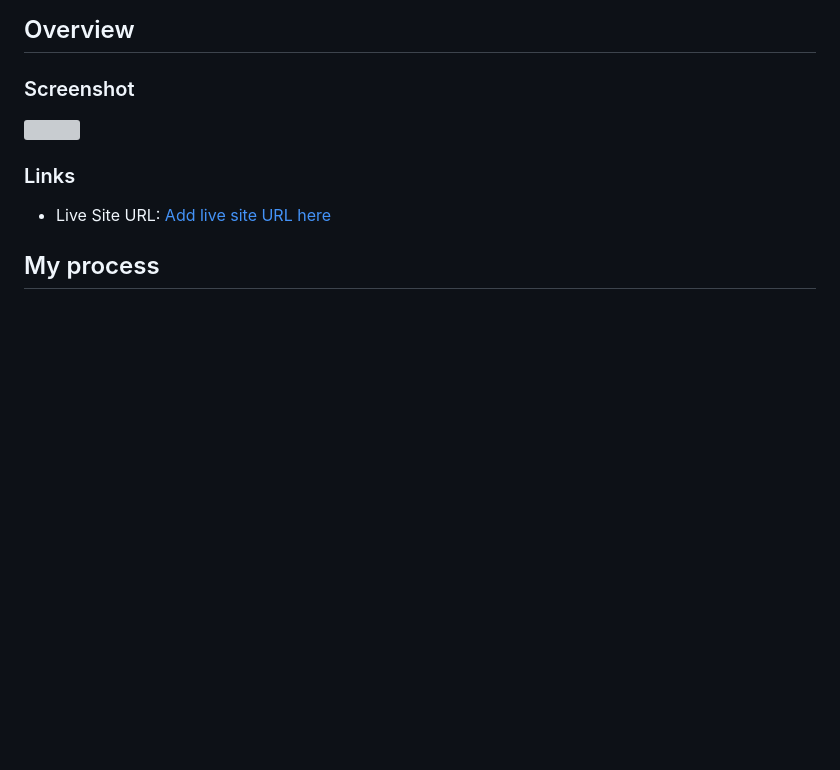
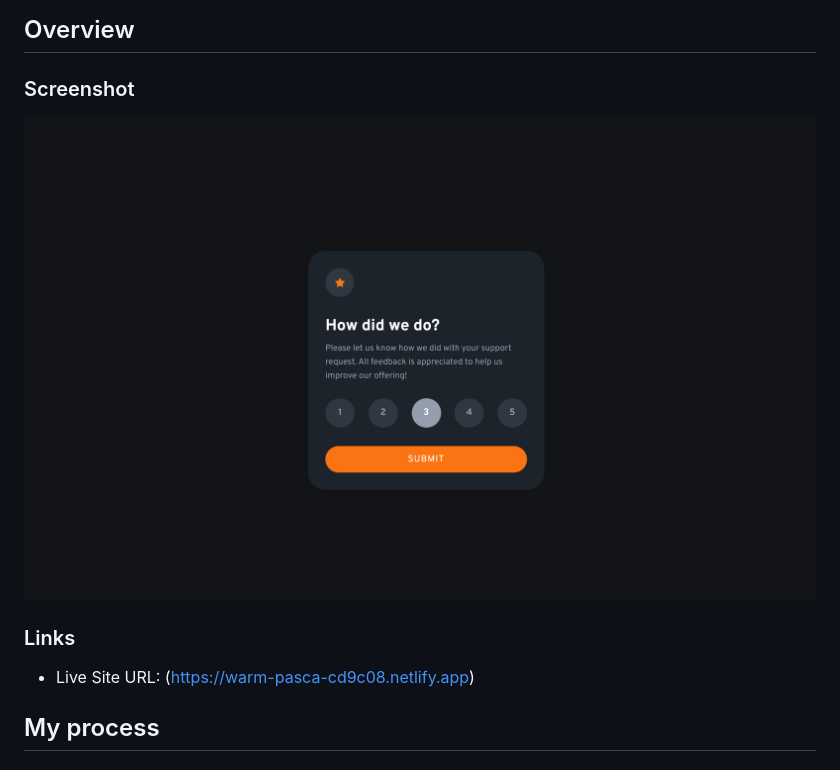
Before and after one commit to Gaston-Recalde/interactive-rating-component, a Markdown page: README.md, the part around the change. GitHub-like rendering; pictures changed too: images/interactive-rating-component.png (added); blank space fills up the shorter version; grey boxes are pictures that could not be loaded.

Commit message:
Agregado screenshotimagen sitio y url live site

```diff
--- a/README.md
+++ b/README.md
@@ -15,11 +15,11 @@ This is a solution to the [Interactive rating component challenge on Frontend Me
 
 ### Screenshot
 
-![](./screenshot.jpg)
+![](./images/interactive-rating-component.png)
 
 ### Links
 
-- Live Site URL: [Add live site URL here](https://your-live-site-url.com)
+- Live Site URL: (https://warm-pasca-cd9c08.netlify.app)
 
 ## My process
 
```
